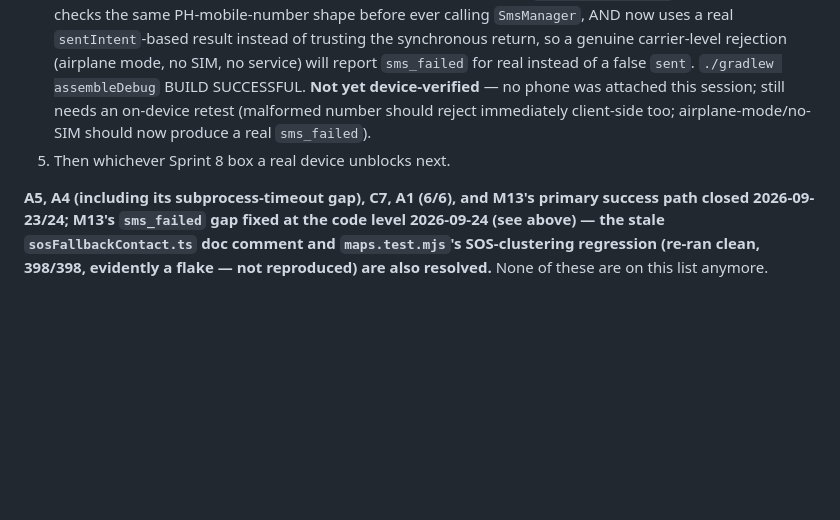
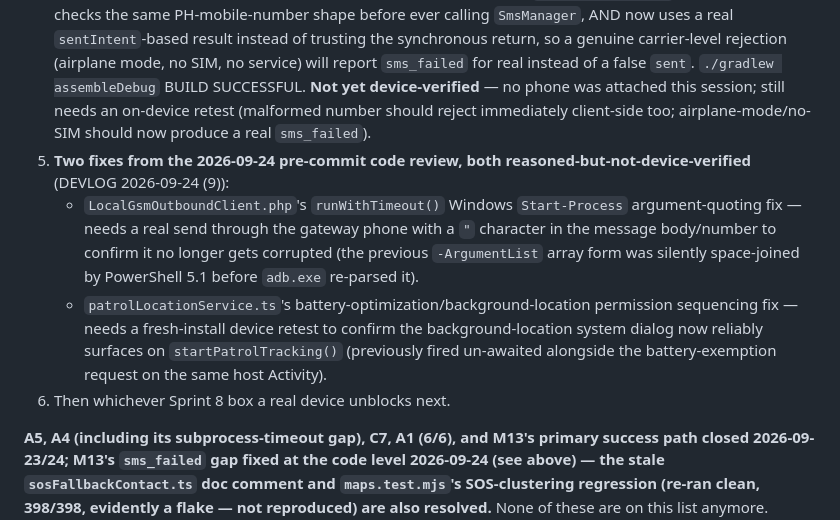
Before and after one commit to jpbuenosaires/Baranguard, a Markdown page: docs/REMAINING.md, the part around the change. Drawn GitHub-style; blank space fills up the shorter version.

Commit message:
[Docs] Add today's two not-yet-device-verified code-review fixes to the priority list

```diff
--- a/docs/REMAINING.md
+++ b/docs/REMAINING.md
@@ -272,6 +272,9 @@ hardware they need.
 2. **C2** (scheduler wiring) + **B3** (real restore-drill passphrase) — quick, both need a human at the keyboard for the final step.
 3. **A2/A6** — hand `eval-kit/` to a friend's hardware for the other 7 model tasks (the redaction `ai_evaluation_run` row is done, 2026-09-18).
 4. **M13's `sms_failed` — fixed at the code level 2026-09-24, still needs a device retest.** The gap found the same day (a malformed backup number made `SmsManager` silently drop the send while the app reported `sent_by_sms` — false confidence, zero trace in `content://sms/*`) is now closed two ways: `SettingsController::update()` rejects a malformed `sos_fallback.backup_contact_number` with 400 before it can ever reach the phone (verified against the real, disposable `baranguard_uiseed` DB — malformed → 400, valid PH number → 200, empty-to-unset → 200); `SosSmsPlugin.java` independently re-checks the same PH-mobile-number shape before ever calling `SmsManager`, AND now uses a real `sentIntent`-based result instead of trusting the synchronous return, so a genuine carrier-level rejection (airplane mode, no SIM, no service) will report `sms_failed` for real instead of a false `sent`. `./gradlew assembleDebug` BUILD SUCCESSFUL. **Not yet device-verified** — no phone was attached this session; still needs an on-device retest (malformed number should reject immediately client-side too; airplane-mode/no-SIM should now produce a real `sms_failed`).
-5. Then whichever Sprint 8 box a real device unblocks next.
+5. **Two fixes from the 2026-09-24 pre-commit code review, both reasoned-but-not-device-verified** (DEVLOG 2026-09-24 (9)):
+   - `LocalGsmOutboundClient.php`'s `runWithTimeout()` Windows `Start-Process` argument-quoting fix — needs a real send through the gateway phone with a `"` character in the message body/number to confirm it no longer gets corrupted (the previous `-ArgumentList` array form was silently space-joined by PowerShell 5.1 before `adb.exe` re-parsed it).
+   - `patrolLocationService.ts`'s battery-optimization/background-location permission sequencing fix — needs a fresh-install device retest to confirm the background-location system dialog now reliably surfaces on `startPatrolTracking()` (previously fired un-awaited alongside the battery-exemption request on the same host Activity).
+6. Then whichever Sprint 8 box a real device unblocks next.
 
 **A5, A4 (including its subprocess-timeout gap), C7, A1 (6/6), and M13's primary success path closed 2026-09-23/24; M13's `sms_failed` gap fixed at the code level 2026-09-24 (see above) — the stale `sosFallbackContact.ts` doc comment and `maps.test.mjs`'s SOS-clustering regression (re-ran clean, 398/398, evidently a flake — not reproduced) are also resolved.** None of these are on this list anymore.
```
Also changed, not shown: docs/HANDOFF.md (+7 -0 lines).
